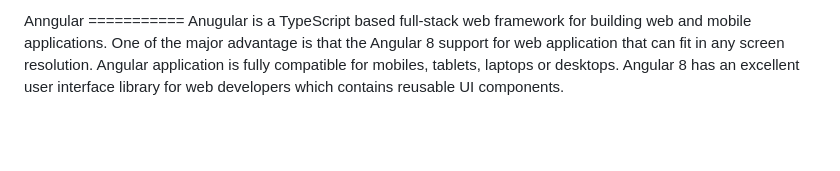
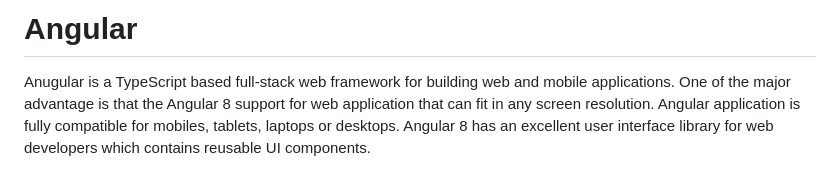
Before and after one commit to NaniBabuPallapuInnova/my_project_practice, a Markdown page: Angular-notes.md, the part around the change printed below. GitHub-like rendering; blank space fills up the shorter version.

```diff
--- a/Angular-notes.md
+++ b/Angular-notes.md
@@ -1,4 +1,6 @@
-Anngular =========== Anugular is a TypeScript based full-stack web
+Angular
+===========
+Anugular is a TypeScript based full-stack web
 framework for building web and mobile applications. One of the major
 advantage is that the Angular 8 support for web application that can fit
 in any screen resolution. Angular application is fully compatible for
```
Also changed, not shown: other parts of Angular-notes.md (+80 -34 lines).
